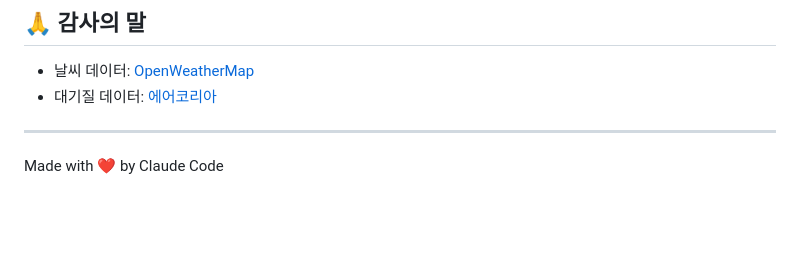
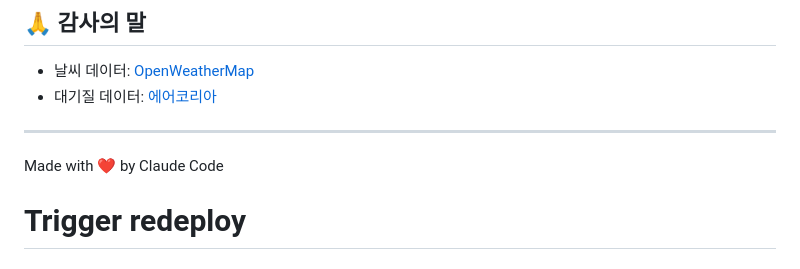
Before and after one commit to liw2251/realtime-weather-dashboard, a Markdown page: README.md, the part around the change. Rendered like a GitHub page; blank space fills up the shorter version.

Commit message:
docs: trigger redeploy

```diff
--- a/README.md
+++ b/README.md
@@ -189,3 +189,4 @@ MIT License
 ---
 
 Made with ❤️ by Claude Code
+# Trigger redeploy
```
